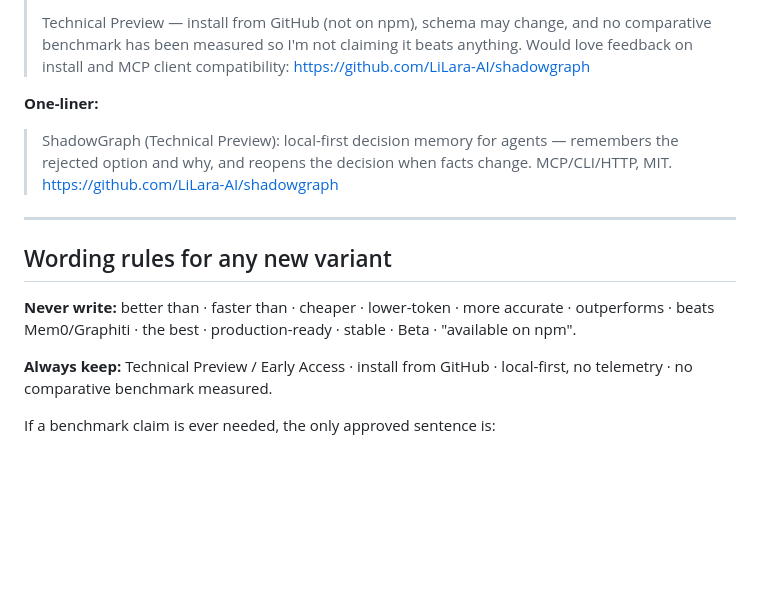
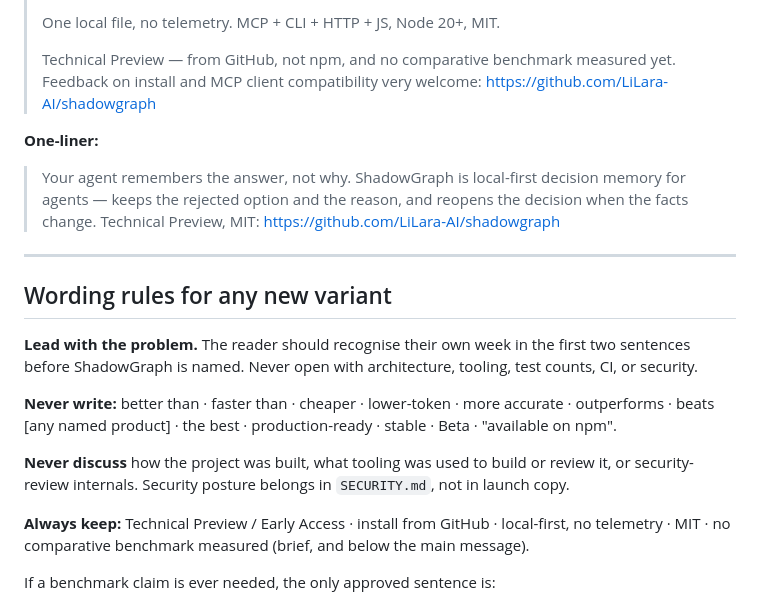
Before and after one commit to LiLara-AI/shadowgraph, a Markdown page: docs/launch/short-announcement.md, the part around one of its changes. GitHub-like rendering; blank space fills up the shorter version.

```diff
--- a/docs/launch/short-announcement.md
+++ b/docs/launch/short-announcement.md
@@ -159,23 +188,30 @@ comparative claim.
 >
-> Technical Preview — install from GitHub (not on npm), schema may change, and no comparative
-> benchmark has been measured so I'm not claiming it beats anything. Would love feedback on install
-> and MCP client compatibility: <https://github.com/LiLara-AI/shadowgraph>
+> One local file, no telemetry. MCP + CLI + HTTP + JS, Node 20+, MIT.
+>
+> Technical Preview — from GitHub, not npm, and no comparative benchmark measured yet. Feedback on
+> install and MCP client compatibility very welcome: <https://github.com/LiLara-AI/shadowgraph>
 
 **One-liner:**
 
-> ShadowGraph (Technical Preview): local-first decision memory for agents — remembers the rejected
-> option and why, and reopens the decision when facts change. MCP/CLI/HTTP, MIT.
-> <https://github.com/LiLara-AI/shadowgraph>
+> Your agent remembers the answer, not why. ShadowGraph is local-first decision memory for agents —
+> keeps the rejected option and the reason, and reopens the decision when the facts change.
+> Technical Preview, MIT: <https://github.com/LiLara-AI/shadowgraph>
 
 ---
 
 ## Wording rules for any new variant
 
+**Lead with the problem.** The reader should recognise their own week in the first two sentences
+before ShadowGraph is named. Never open with architecture, tooling, test counts, CI, or security.
+
 **Never write:** better than · faster than · cheaper · lower-token · more accurate · outperforms ·
-beats Mem0/Graphiti · the best · production-ready · stable · Beta · "available on npm".
+beats [any named product] · the best · production-ready · stable · Beta · "available on npm".
+
+**Never discuss** how the project was built, what tooling was used to build or review it, or
+security-review internals. Security posture belongs in `SECURITY.md`, not in launch copy.
 
 **Always keep:** Technical Preview / Early Access · install from GitHub · local-first, no telemetry ·
-no comparative benchmark measured.
+MIT · no comparative benchmark measured (brief, and below the main message).
 
 If a benchmark claim is ever needed, the only approved sentence is:
 
```
Also changed, not shown: other parts of docs/launch/short-announcement.md (+108 -79 lines), docs/launch/technical-preview-announcement.md (+109 -112 lines).
